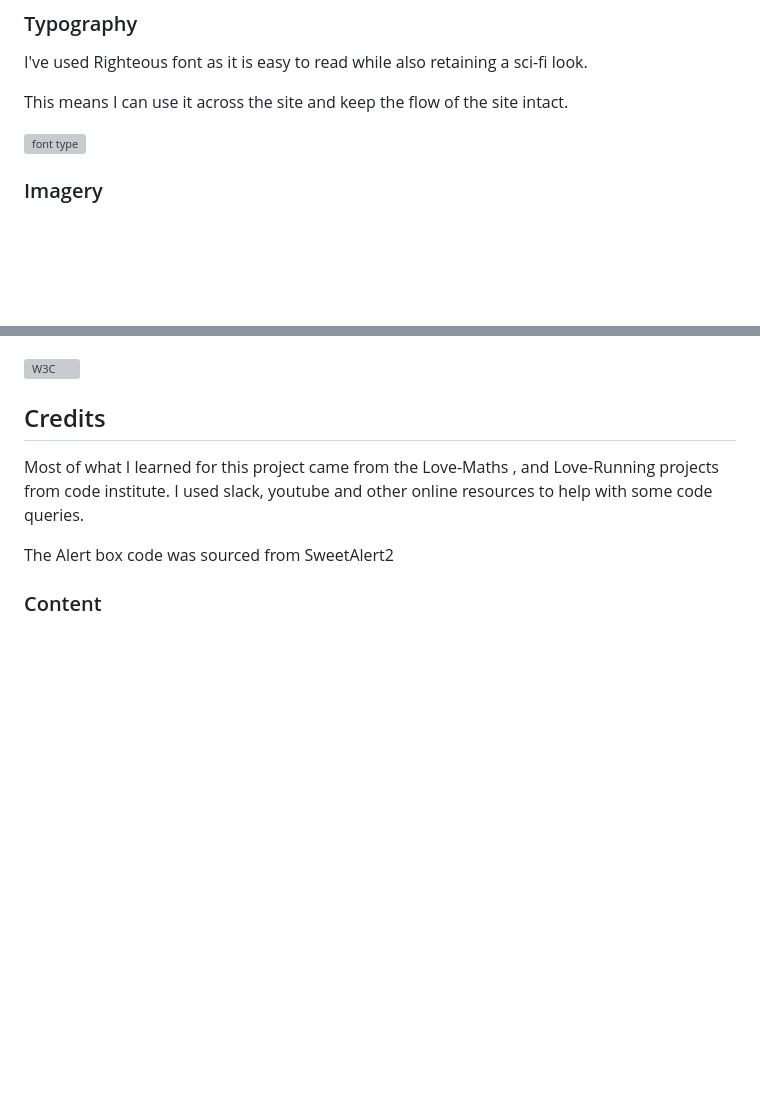
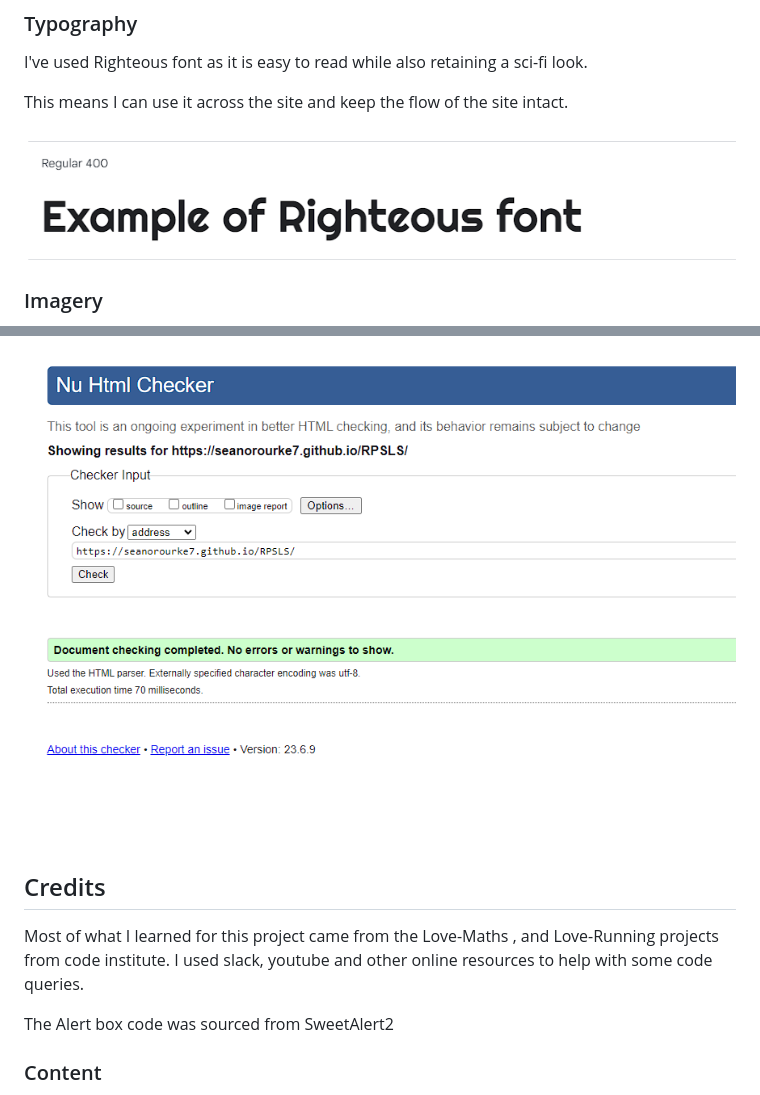
Before and after one commit to seanorourke7/RPSLS, a Markdown page: README.md, 2 parts joined by grey strips. Rendered like a GitHub page; blank space fills up the shorter version; grey boxes are pictures that could not be loaded.

Commit message:
fix link in readme file to images

```diff
--- a/README.md
+++ b/README.md
@@ -81,7 +81,7 @@ I've used Righteous font as it is easy to read while also retaining a sci-fi loo
 
 This means I can use it across the site and keep the flow of the site intact.
 
-![font type](/assets/images/readme/fon-rpsls.png)
+![font type](/assets/images/readme/font-rpsls.png)
 
 ### Imagery
 
@@ -223,7 +223,7 @@ No bugs were identified in HTML or CSS validators.
 
 ![Jigsaw](/assets/images/readme/css-valid.png)
 
-![W3C](assets/images/readme/htmlvalid.png)
+![W3C](assets/images/readme/html-valid.png)
 
 ## Credits
 
```
